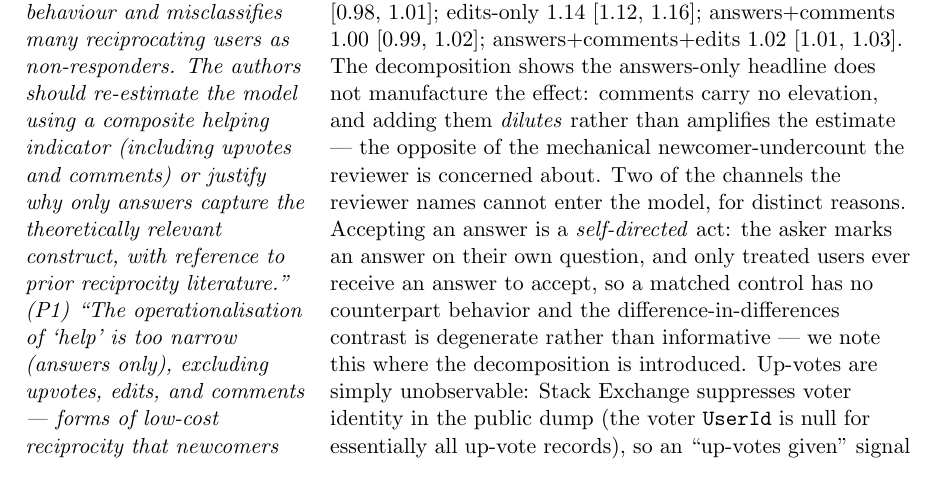
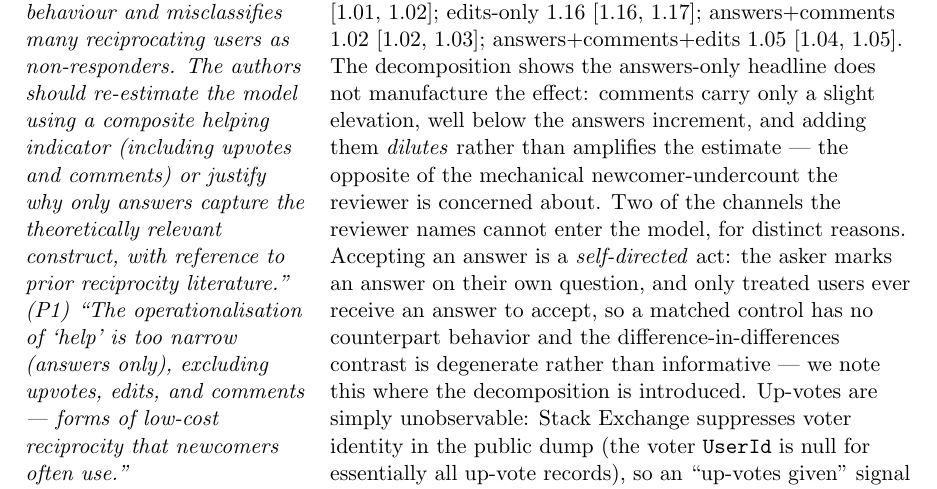
Before and after one commit to svenprue/prosocial-status-online-community, a LaTeX document (response_to_reviewers.tex): part of page 12 of 16, cut so that both start at the same text. Compiled offline with pdfLaTeX.

Commit message:
Sync decomposition numbers in letter P4 row after the composite refit
The full-data composite refit moved the decomposition rows (comments-only
1.00 -> 1.01, edits 1.14 -> 1.16, answers+comments 1.00 -> 1.02,
all-channel 1.02 -> 1.05); the letter's R2 P4 row still quoted the old
values and claimed comments carry "no elevation". Also harmonizes the
body decomposition paragraph, which said "slight elevation" and
"contributes nothing" about the same 1.01 estimate two sentences apart.

Co-Authored-By: Claude Fable 5 <noreply@anthropic.com>

```diff
--- a/response_to_reviewers.tex
+++ b/response_to_reviewers.tex
@@ -169,7 +169,7 @@ As a point of clarification about the sampling frame: the pipeline imposes no mi
 \textit{(P4) ``The outcome variable counts only `posting an answer' as a helping event. On Stack Overflow, users frequently reciprocate through upvoting, editing, commenting, or accepting an answer. [These] behaviours require far less effort and are especially common among novices who lack expertise. By excluding these actions, the study systematically undercounts reciprocal behaviour and misclassifies many reciprocating users as non-responders. The authors should re-estimate the model using a composite helping indicator (including upvotes and comments) or justify why only answers capture the theoretically relevant construct, with reference to prior reciprocity literature.''}
 
 \textit{(P1) ``The operationalisation of `help' is too narrow (answers only), excluding upvotes, edits, and comments --- forms of low-cost reciprocity that newcomers often use.''} &
-We did both of the things the reviewer proposes. First, the justification: a new ``Why answers anchor the construct'' paragraph (Variables subsection) grounds the answers-anchored outcome in the experimental reciprocity literature --- generalized reciprocity is operationalized there as a \emph{costly} prosocial contribution (Greiner \& Levati 2005; Stanca 2009; Mujcic \& Leibbrandt 2018), and it is the willingness to bear that cost, not low-cost approval, that distinguishes reciprocity from signaling (Molm et al.\ 2007). Second, the re-estimation: we parsed the additional event types from the raw dump and re-estimated the pooled model under every broader outcome definition the data support, reported as a full decomposition in Table~\ref{tab:outcome_decomposition}: answers-only (headline) arrival HR 1.05 [1.04, 1.05]; comments-only 1.00 [0.98, 1.01]; edits-only 1.14 [1.12, 1.16]; answers$+$comments 1.00 [0.99, 1.02]; answers$+$comments$+$edits 1.02 [1.01, 1.03]. The decomposition shows the answers-only headline does not manufacture the effect: comments carry no elevation, and adding them \emph{dilutes} rather than amplifies the estimate --- the opposite of the mechanical newcomer-undercount the reviewer is concerned about. Two of the channels the reviewer names cannot enter the model, for distinct reasons. Accepting an answer is a \emph{self-directed} act: the asker marks an answer on their own question, and only treated users ever receive an answer to accept, so a matched control has no counterpart behavior and the difference-in-differences contrast is degenerate rather than informative --- we note this where the decomposition is introduced. Up-votes are simply unobservable: Stack Exchange suppresses voter identity in the public dump (the voter \texttt{UserId} is null for essentially all up-vote records), so an ``up-votes given'' signal cannot be attributed to an actor on any Stack Overflow data --- a data-source limitation, not a pipeline gap. Limitations (Section~\ref{sec:limitations}) states explicitly that the reported hazard ratios describe costly contribution specifically, not a complete accounting of reciprocity. \\
+We did both of the things the reviewer proposes. First, the justification: a new ``Why answers anchor the construct'' paragraph (Variables subsection) grounds the answers-anchored outcome in the experimental reciprocity literature --- generalized reciprocity is operationalized there as a \emph{costly} prosocial contribution (Greiner \& Levati 2005; Stanca 2009; Mujcic \& Leibbrandt 2018), and it is the willingness to bear that cost, not low-cost approval, that distinguishes reciprocity from signaling (Molm et al.\ 2007). Second, the re-estimation: we parsed the additional event types from the raw dump and re-estimated the pooled model under every broader outcome definition the data support, reported as a full decomposition in Table~\ref{tab:outcome_decomposition}: answers-only (headline) arrival HR 1.05 [1.04, 1.05]; comments-only 1.01 [1.01, 1.02]; edits-only 1.16 [1.16, 1.17]; answers$+$comments 1.02 [1.02, 1.03]; answers$+$comments$+$edits 1.05 [1.04, 1.05]. The decomposition shows the answers-only headline does not manufacture the effect: comments carry only a slight elevation, well below the answers increment, and adding them \emph{dilutes} rather than amplifies the estimate --- the opposite of the mechanical newcomer-undercount the reviewer is concerned about. Two of the channels the reviewer names cannot enter the model, for distinct reasons. Accepting an answer is a \emph{self-directed} act: the asker marks an answer on their own question, and only treated users ever receive an answer to accept, so a matched control has no counterpart behavior and the difference-in-differences contrast is degenerate rather than informative --- we note this where the decomposition is introduced. Up-votes are simply unobservable: Stack Exchange suppresses voter identity in the public dump (the voter \texttt{UserId} is null for essentially all up-vote records), so an ``up-votes given'' signal cannot be attributed to an actor on any Stack Overflow data --- a data-source limitation, not a pipeline gap. Limitations (Section~\ref{sec:limitations}) states explicitly that the reported hazard ratios describe costly contribution specifically, not a complete accounting of reciprocity. \\
 \midrule
 
 \textit{(P5) ``The paper interprets the peak reciprocity at 30--60 minutes as a `re-engagement window' effect. However, a simpler alternative is answer quality: extremely fast answers ($<$15 min) are often terse, link-only, or low-scoring, while 30--60-minute answers are typically more detailed, with code snippets and explanations, generating greater gratitude. The authors do not control for answer length, vote score, or whether the answer was accepted. Without testing this confound (e.g., by conditioning on answer quality metrics), the structural `session-dynamics' interpretation remains speculative and should be toned down.''} &
```
Also changed, not shown: body.tex (+1 -1 lines), manuscript.pdf, response_to_reviewers.pdf.
